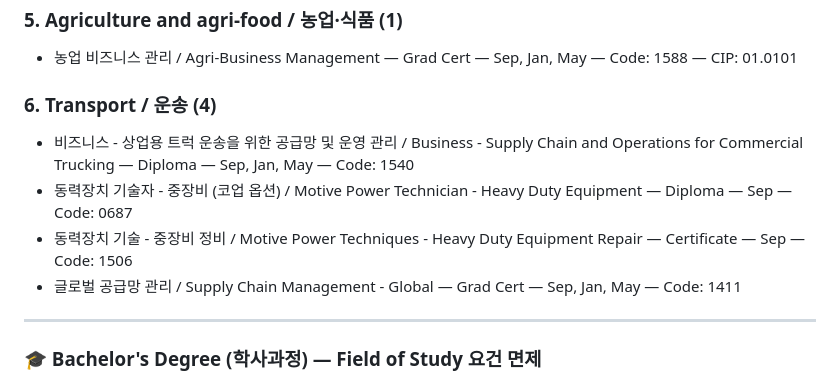
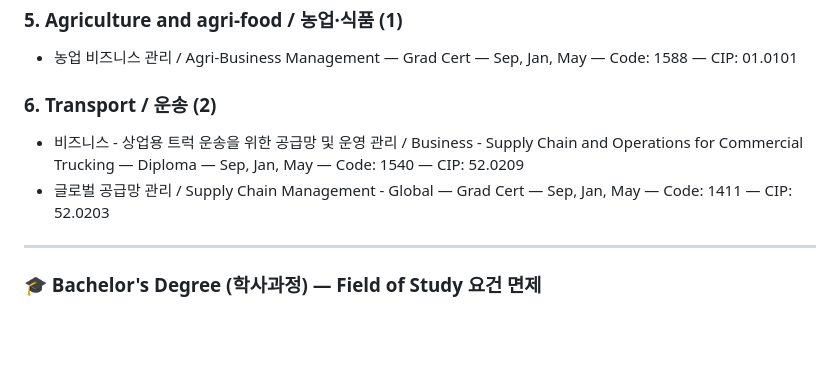
Before and after one commit to studyabroad-ai/colly-library, a Markdown page: content/conestoga-college.md, the part around the change. Drawn GitHub-style; blank space fills up the shorter version.

Commit message:
Fix Transport to 2 programs per Conestoga site filter

```diff
--- a/content/conestoga-college.md
+++ b/content/conestoga-college.md
@@ -371,11 +371,9 @@ Conestoga는 공식 student housing을 운영하며, 현재 확인된 안내 기
 ### 5. Agriculture and agri-food / 농업·식품 (1)
 - 농업 비즈니스 관리 / Agri-Business Management — Grad Cert — Sep, Jan, May — Code: 1588 — CIP: 01.0101
 
-### 6. Transport / 운송 (4)
-- 비즈니스 - 상업용 트럭 운송을 위한 공급망 및 운영 관리 / Business - Supply Chain and Operations for Commercial Trucking — Diploma — Sep, Jan, May — Code: 1540
-- 동력장치 기술자 - 중장비 (코업 옵션) / Motive Power Technician - Heavy Duty Equipment — Diploma — Sep — Code: 0687
-- 동력장치 기술 - 중장비 정비 / Motive Power Techniques - Heavy Duty Equipment Repair — Certificate — Sep — Code: 1506
-- 글로벌 공급망 관리 / Supply Chain Management - Global — Grad Cert — Sep, Jan, May — Code: 1411
+### 6. Transport / 운송 (2)
+- 비즈니스 - 상업용 트럭 운송을 위한 공급망 및 운영 관리 / Business - Supply Chain and Operations for Commercial Trucking — Diploma — Sep, Jan, May — Code: 1540 — CIP: 52.0209
+- 글로벌 공급망 관리 / Supply Chain Management - Global — Grad Cert — Sep, Jan, May — Code: 1411 — CIP: 52.0203
 
 ---
 
```
